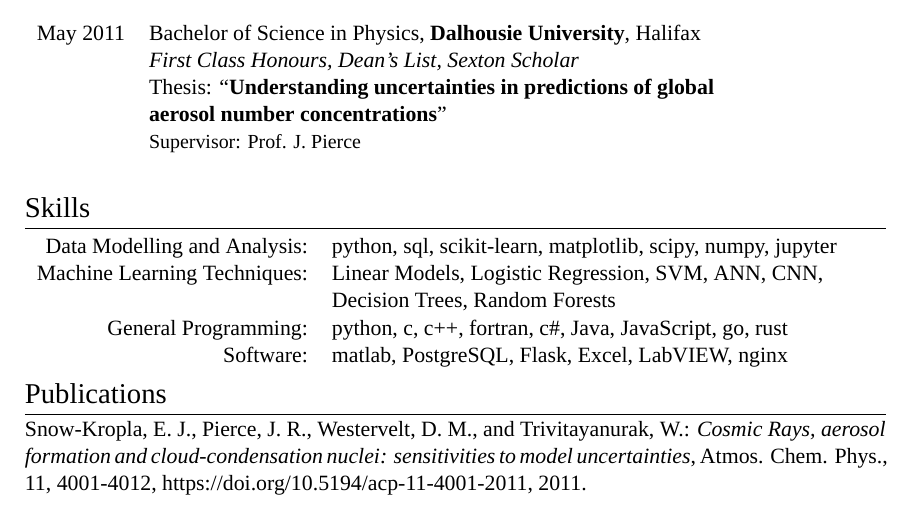
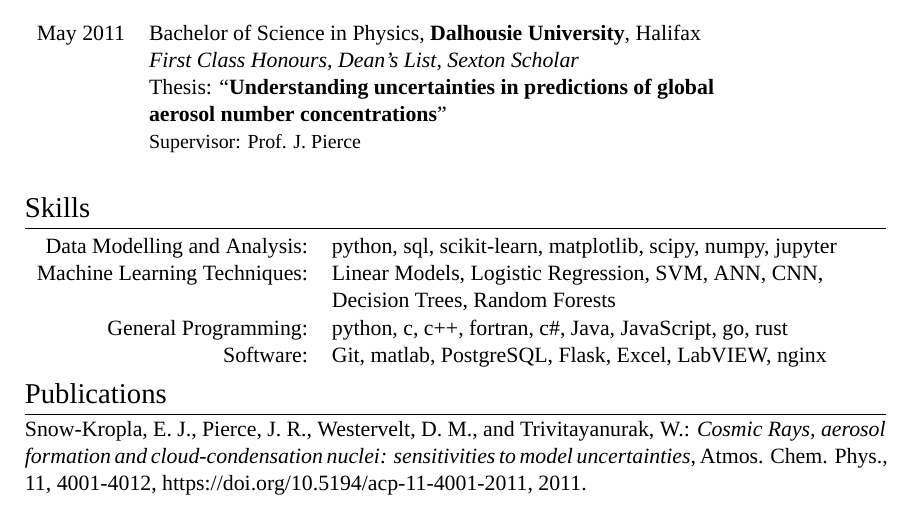
Before and after one commit to esnowkropla/cv, a LaTeX CV (eskcv.tex): part of page 1 of 2, cut so that both start at the same text. Compiled offline with XeLaTeX; a missing font is replaced by an installed copy or a similar font.

Commit message:
Add version control (which I'm using now! D'oh)

```diff
--- a/eskcv.tex
+++ b/eskcv.tex
@@ -199,7 +199,7 @@ Machine Learning Techniques: & \textsc{Linear Models}, \textsc{Logistic Regressi
 
 General Programming: & \textsc{python}, \textsc{c}, \textsc{c++}, \textsc{fortran}, \textsc{c\#}, \textsc{Java}, \textsc{JavaScript}, \textsc{go}, \textsc{rust} \\
 
-Software: & \textsc{matlab}, \textsc{PostgreSQL}, \textsc{Flask}, \textsc{Excel}, \textsc{LabVIEW}, \textsc{nginx} \\
+Software: & \textsc{Git}, \textsc{matlab}, \textsc{PostgreSQL}, \textsc{Flask}, \textsc{Excel}, \textsc{LabVIEW}, \textsc{nginx} \\
 \end{tabular}
 
 %----------------------------------------------------------------------------------------
```
Also changed, not shown: eskcv.pdf.
